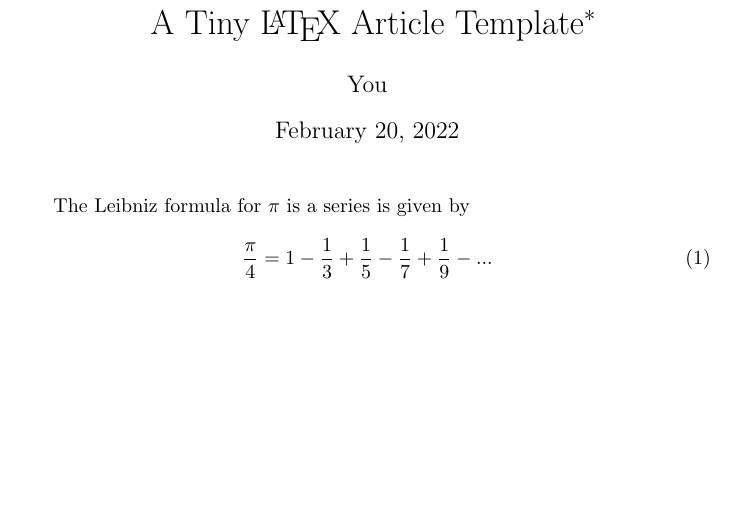
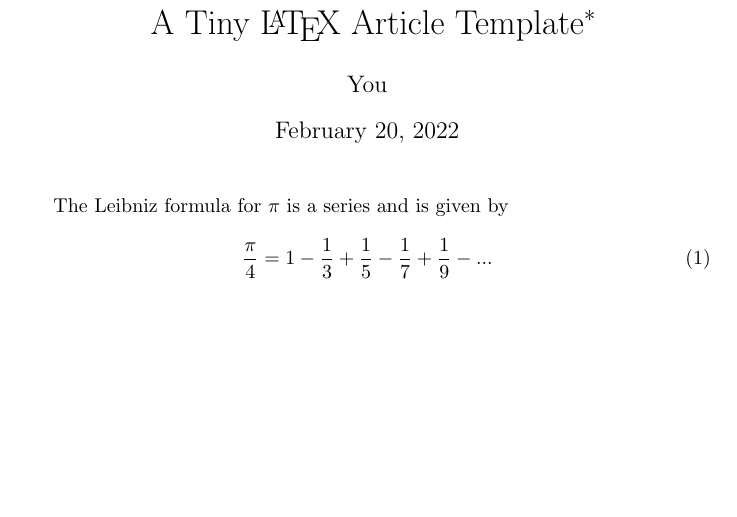
Before and after one commit to real-tintin/tinylatex, a LaTeX problem sheet (example/main.tex): part of the page, cut so that both start at the same text. Compiled offline with pdfLaTeX.

Commit message:
Update wording and spelling.

```diff
--- a/example/main.tex
+++ b/example/main.tex
@@ -9,7 +9,7 @@
 
 \maketitle
 
-The Leibniz formula for $\pi$ is a series is given by
+The Leibniz formula for $\pi$ is a series and is given by
 
 \subfile{equation}
 
```
Also changed, not shown: README.md.
